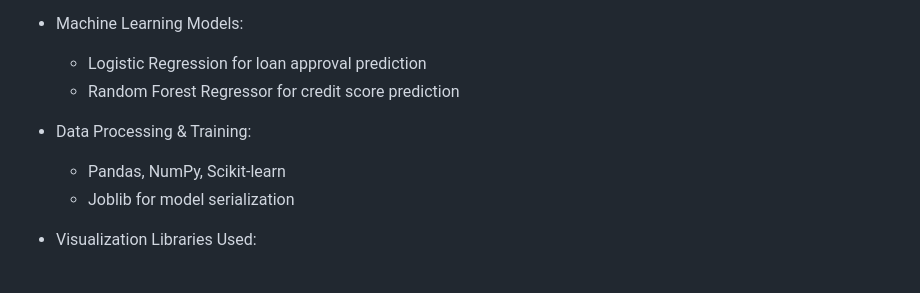
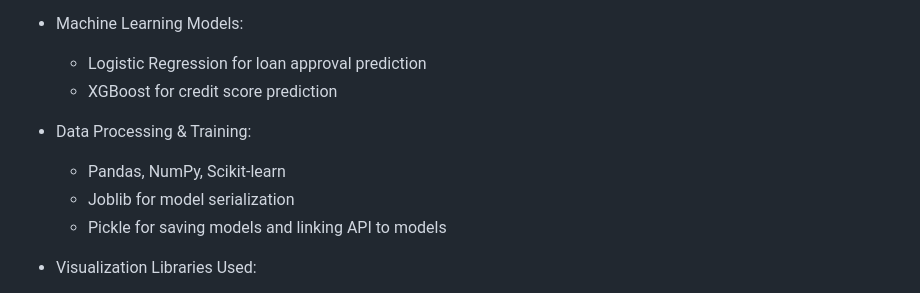
Before and after one commit to RuchiGupta20/CreditCanvas, a Markdown page: README.md, the part around the change. Drawn GitHub-style.

```diff
--- a/README.md
+++ b/README.md
@@ -90,11 +90,12 @@ Internal cleaned files:
 
 - Machine Learning Models:
   - Logistic Regression for loan approval prediction
-  - Random Forest Regressor for credit score prediction
+  - XGBoost for credit score prediction
 
 - Data Processing & Training:
   - Pandas, NumPy, Scikit-learn
   - Joblib for model serialization
+  - Pickle for saving models and linking API to models
 
 - Visualization Libraries Used:
   - D3.js (for map, gauge, scatterplot)
```
